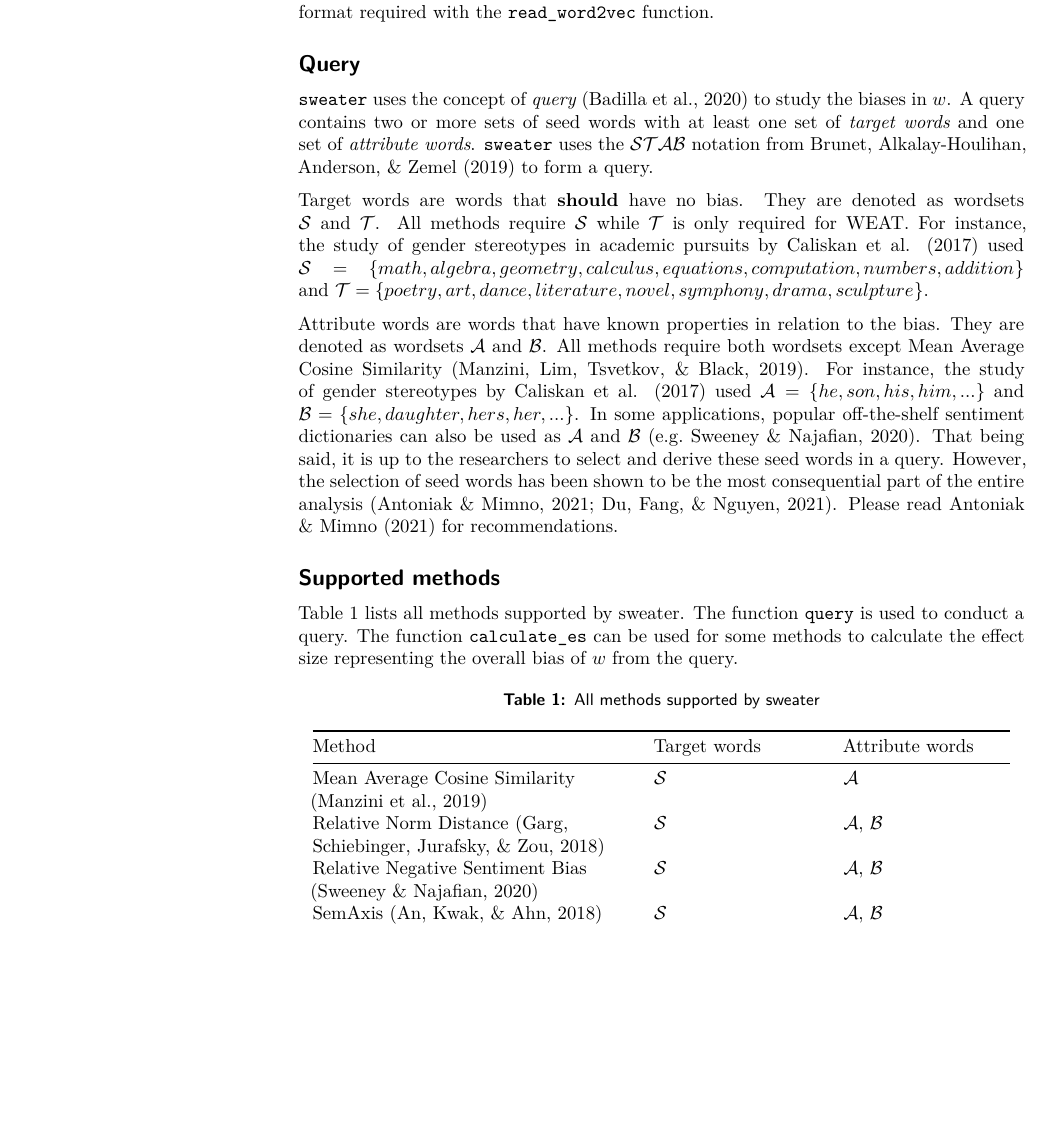
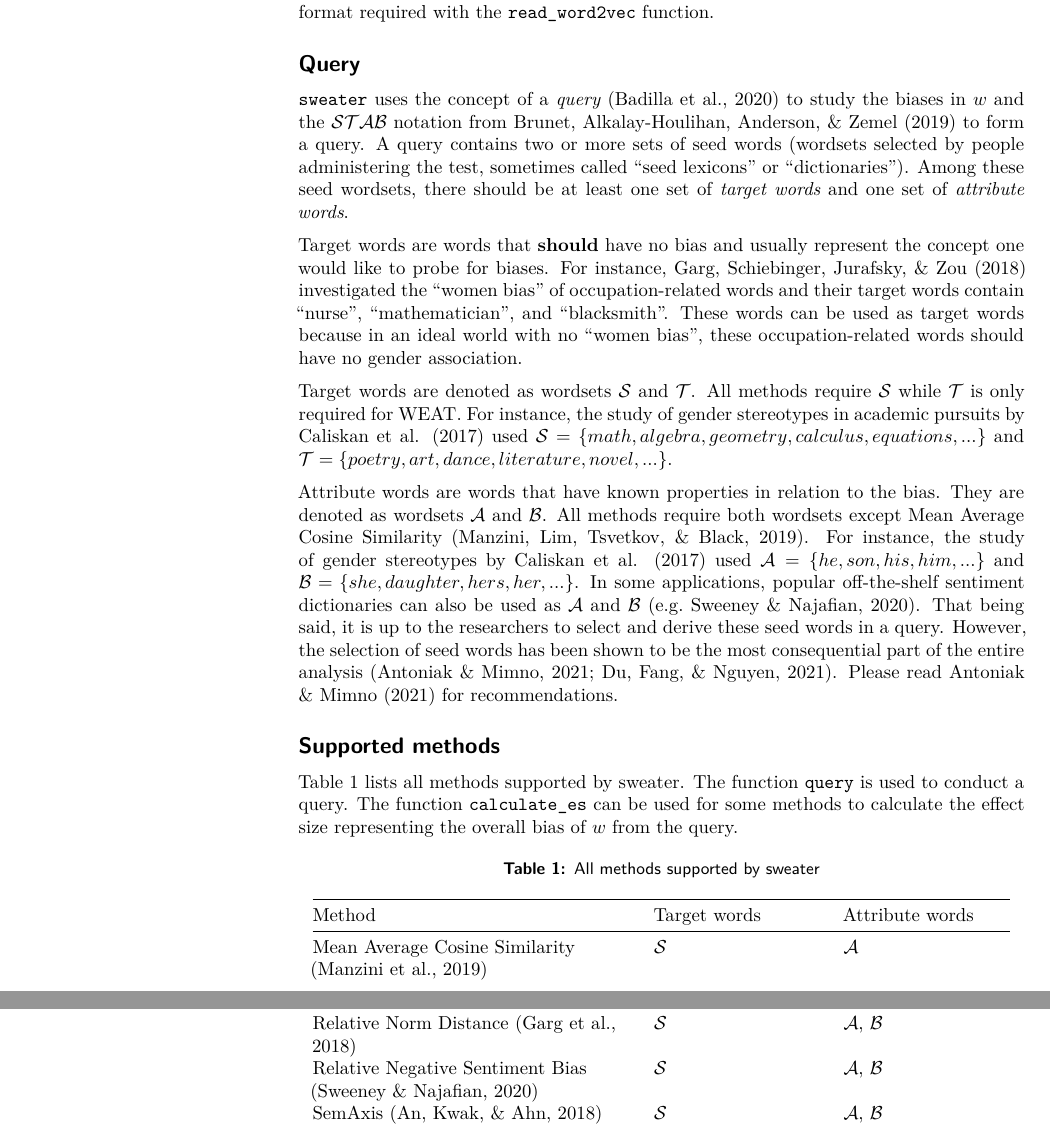
Before and after one commit to gesistsa/sweater, an R Markdown document (paper/paper.rmd): part of page 2 of 7 before the commit and two parts of pages 2 and 3 of 7 after it, the two joined at a grey line, cut so that both start at the same text, the shorter picture padded with empty space. The pictures show the output file paper/paper.pdf that the author committed with the source.

Commit message:
Add clarification of the query section (paper), ref #13

```diff
--- a/paper/paper.rmd
+++ b/paper/paper.rmd
@@ -54,9 +54,11 @@ The input word embedding $w$ is a dense $m\times n$ matrix, where $m$ is the tot
 
 ## Query
 
-`sweater` uses the concept of *query* [@badilla2020wefe] to study the biases in $w$. A query contains two or more sets of seed words with at least one set of *target words* and one set of *attribute words*. `sweater` uses the $\mathcal{S}\mathcal{T}\mathcal{A}\mathcal{B}$ notation from @brunet2019understanding to form a query.
+`sweater` uses the concept of a *query* [@badilla2020wefe] to study the biases in $w$ and the $\mathcal{S}\mathcal{T}\mathcal{A}\mathcal{B}$ notation from @brunet2019understanding to form a query. A query contains two or more sets of seed words (wordsets selected by people administering the test, sometimes called "seed lexicons" or "dictionaries"). Among these seed wordsets, there should be at least one set of *target words* and one set of *attribute words*.
 
-Target words are words that **should** have no bias. They are denoted as wordsets $\mathcal{S}$ and $\mathcal{T}$. All methods require $\mathcal{S}$ while $\mathcal{T}$ is only required for WEAT. For instance, the study of gender stereotypes in academic pursuits by @caliskan:2017:S used $\mathcal{S} = \{math, algebra, geometry, calculus, equations, computation, numbers, addition\}$ and $\mathcal{T}= \{poetry, art, dance, literature, novel, symphony, drama, sculpture\}$.
+Target words are words that **should** have no bias and usually represent the concept one would like to probe for biases. For instance, @garg:2018:W investigated the "women bias" of occupation-related words and their target words contain "nurse", "mathematician", and "blacksmith". These words can be used as target words because in an ideal world with no "women bias" associated with occupations, these occupation-related words should have no gender association.
+
+Target words are denoted as wordsets $\mathcal{S}$ and $\mathcal{T}$. All methods require $\mathcal{S}$ while $\mathcal{T}$ is only required for WEAT. For instance, the study of gender stereotypes in academic pursuits by @caliskan:2017:S used $\mathcal{S} = \{math, algebra, geometry, calculus, equations, ...\}$ and $\mathcal{T}= \{poetry, art, dance, literature, novel, ...\}$.
 
 Attribute words are words that have known properties in relation to the bias. They are denoted as wordsets $\mathcal{A}$ and $\mathcal{B}$. All methods require both wordsets except Mean Average Cosine Similarity [@manzini2019black]. For instance, the study of gender stereotypes by @caliskan:2017:S used $\mathcal{A} = \{he, son, his, him, ...\}$ and $\mathcal{B} = \{she, daughter, hers, her, ...\}$. In some applications, popular off-the-shelf sentiment dictionaries can also be used as $\mathcal{A}$ and $\mathcal{B}$ [e.g. @sweeney2020reducing]. That being said, it is up to the researchers to select and derive these seed words in a query. However, the selection of seed words has been shown to be the most consequential part of the entire analysis [@antoniak2021bad;@du2021assessing]. Please read @antoniak2021bad for recommendations.
 
```
Also changed, not shown: paper/paper.md, paper/paper.pdf, paper/paper_files/figure-latex/rnd-1.pdf.
